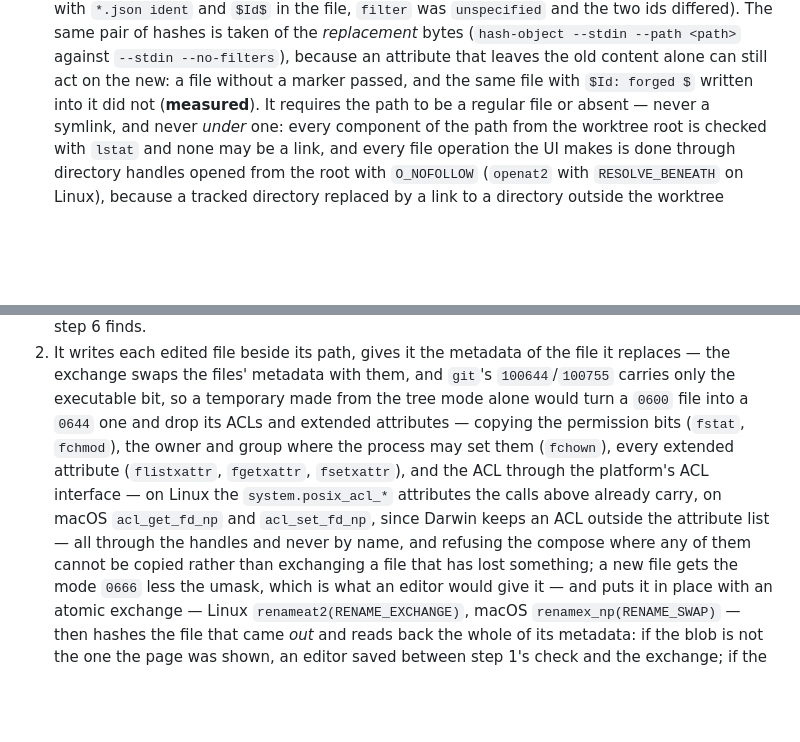
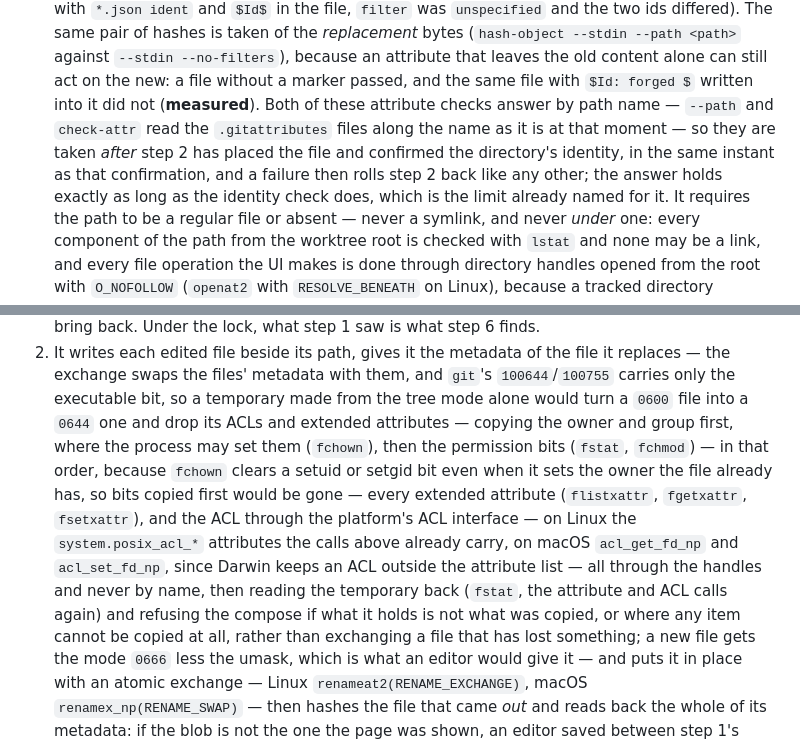
Before and after one commit to pongbiphang/pbps, a Markdown page: docs/ADR-0015-local-ui-implementation.md, 2 parts joined by grey strips. GitHub-like rendering; blank space fills up the shorter version.

Commit message:
docs(review): fchown before fchmod and read the temporary back; attribute checks after placement
Two corrections from the review of 86325d1. fchown clears a setuid or
setgid bit even when it sets the owner the file already has, so the
owner and group are set first and the bits after, and the temporary is
read back before the exchange so a loss cannot pass unseen. And the
attribute checks answer by path name at the moment they run, so they
are taken after placement in the same instant as the directory
identity check, whose limit they share.

Co-Authored-By: Claude Fable 5.1 <noreply@anthropic.com>
Claude-Session: https://claude.ai/code/session_01Ek5UAKKbHC3YBac6XpR8r5

```diff
--- a/docs/ADR-0015-local-ui-implementation.md
+++ b/docs/ADR-0015-local-ui-implementation.md
@@ -254,7 +254,13 @@ locked-copy `update-index` ran it), so every `git` also takes
    --path <path>` against `--stdin --no-filters`), because an attribute
    that leaves the old content alone can still act on the new: a file
    without a marker passed, and the same file with `$Id: forged $` written
-   into it did not (**measured**). It
+   into it did not (**measured**). Both of these attribute checks answer
+   by path name — `--path` and `check-attr` read the `.gitattributes`
+   files along the name as it is at that moment — so they are taken
+   *after* step 2 has placed the file and confirmed the directory's
+   identity, in the same instant as that confirmation, and a failure then
+   rolls step 2 back like any other; the answer holds exactly as long as
+   the identity check does, which is the limit already named for it. It
    requires the path to be a regular file or absent — never a symlink,
    and never *under* one: every component of the path from the worktree
    root is checked with `lstat` and none may be a link, and every file
@@ -293,15 +299,20 @@ locked-copy `update-index` ran it), so every `git` also takes
    and `git`'s `100644`/`100755` carries only the executable bit, so a
    temporary made from the tree mode alone would turn a `0600` file into a
    `0644` one and drop its ACLs and extended attributes — copying the
-   permission bits (`fstat`, `fchmod`), the owner and group where the
-   process may set them (`fchown`), every extended attribute
+   owner and group first, where the process may set them (`fchown`), then
+   the permission bits (`fstat`, `fchmod`) — in that order, because
+   `fchown` clears a setuid or setgid bit even when it sets the owner the
+   file already has, so bits copied first would be gone — every extended
+   attribute
    (`flistxattr`, `fgetxattr`, `fsetxattr`), and the ACL through the
    platform's ACL interface — on Linux the `system.posix_acl_*` attributes
    the calls above already carry, on macOS `acl_get_fd_np` and
    `acl_set_fd_np`, since Darwin keeps an ACL outside the attribute list —
-   all through the handles and never by name, and refusing the compose
-   where any of them cannot be copied rather than exchanging a file that
-   has lost something; a new
+   all through the handles and never by name, then reading the temporary
+   back (`fstat`, the attribute and ACL calls again) and refusing the
+   compose if what it holds is not what was copied, or where any item
+   cannot be copied at all, rather than exchanging a file that has lost
+   something; a new
    file gets the mode `0666` less the umask, which is what an editor would
    give it — and puts it in place
    with an atomic exchange — Linux `renameat2(RENAME_EXCHANGE)`, macOS
```
